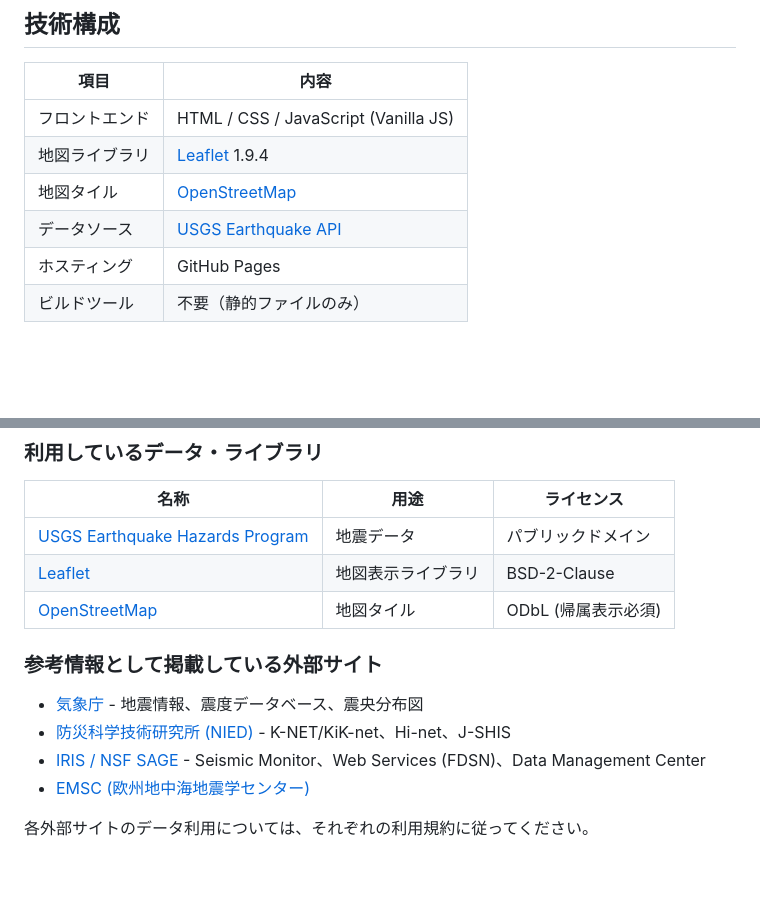
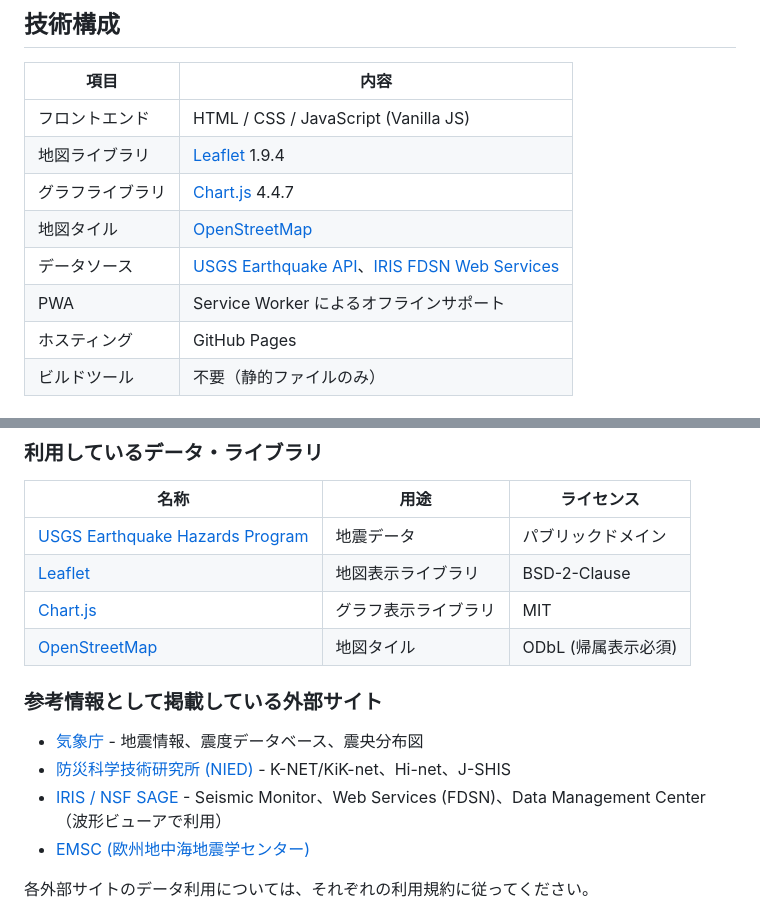
Before and after one commit to Takayuki-Minagawa/seismo-watch-lab, a Markdown page: README.md, 2 parts joined by grey strips. GitHub-like rendering; blank space fills up the shorter version.

```diff
--- a/README.md
+++ b/README.md
@@ -42,8 +83,10 @@
 |------|------|
 | フロントエンド | HTML / CSS / JavaScript (Vanilla JS) |
 | 地図ライブラリ | [Leaflet](https://leafletjs.com/) 1.9.4 |
+| グラフライブラリ | [Chart.js](https://www.chartjs.org/) 4.4.7 |
 | 地図タイル | [OpenStreetMap](https://www.openstreetmap.org/) |
-| データソース | [USGS Earthquake API](https://earthquake.usgs.gov/fdsnws/event/1/) |
+| データソース | [USGS Earthquake API](https://earthquake.usgs.gov/fdsnws/event/1/)、[IRIS FDSN Web Services](https://service.iris.edu/) |
+| PWA | Service Worker によるオフラインサポート |
 | ホスティング | GitHub Pages |
 | ビルドツール | 不要（静的ファイルのみ） |
 
@@ -78,13 +121,14 @@ npx serve .
 |------|------|------------|
 | [USGS Earthquake Hazards Program](https://earthquake.usgs.gov/) | 地震データ | パブリックドメイン |
 | [Leaflet](https://leafletjs.com/) | 地図表示ライブラリ | BSD-2-Clause |
+| [Chart.js](https://www.chartjs.org/) | グラフ表示ライブラリ | MIT |
 | [OpenStreetMap](https://www.openstreetmap.org/copyright) | 地図タイル | ODbL (帰属表示必須) |
 
 ### 参考情報として掲載している外部サイト
 
 - [気象庁](https://www.jma.go.jp/) - 地震情報、震度データベース、震央分布図
 - [防災科学技術研究所 (NIED)](https://www.bosai.go.jp/) - K-NET/KiK-net、Hi-net、J-SHIS
-- [IRIS / NSF SAGE](https://www.iris.edu/hq/) - Seismic Monitor、Web Services (FDSN)、Data Management Center
+- [IRIS / NSF SAGE](https://www.iris.edu/hq/) - Seismic Monitor、Web Services (FDSN)、Data Management Center（波形ビューアで利用）
 - [EMSC (欧州地中海地震学センター)](https://www.emsc-csem.org/)
 
 各外部サイトのデータ利用については、それぞれの利用規約に従ってください。
```
Also changed, not shown: other parts of README.md (+41 -0 lines).
